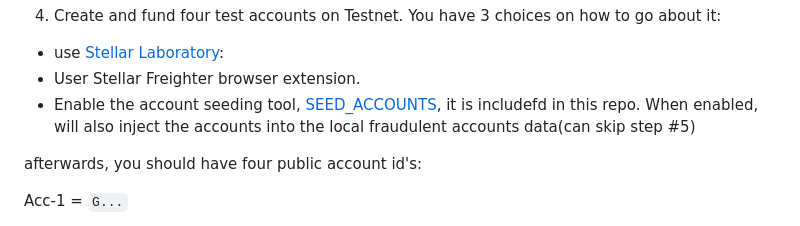
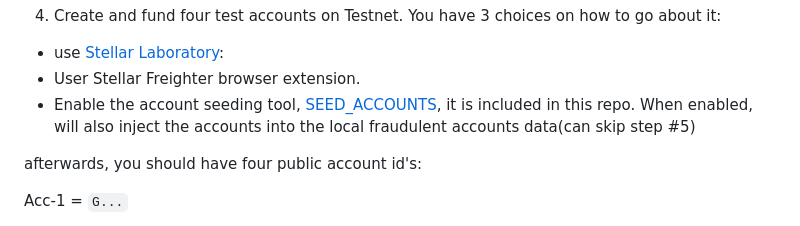
Before and after one commit to sreuland/cdp_fraud_detect, a Markdown page: README.md, the part around the change. Drawn GitHub-style.

Commit message:
fixed typo

```diff
--- a/README.md
+++ b/README.md
@@ -45,7 +45,7 @@ Sample `client_secret.json` file
 4. Create and fund four test accounts on Testnet. You have 3 choices on how to go about it:
   * use [Stellar Laboratory](https://lab.stellar.org/account/create?$=network$id=testnet&label=Testnet&horizonUrl=https:////horizon-testnet.stellar.org&rpcUrl=https:////soroban-testnet.stellar.org&passphrase=Test%20SDF%20Network%20/;%20September%202015;&endpoints$params$order=desc&limit=200;;&transaction$build$operations@$operation_type=&params@;;):
   * User Stellar Freighter browser extension.
-  * Enable the account seeding tool, [SEED_ACCOUNTS](./docker-compose.yml#L55), it is includefd in this repo. When enabled, will also inject the accounts into the local fraudulent accounts data(can skip step #5)
+  * Enable the account seeding tool, [SEED_ACCOUNTS](./docker-compose.yml#L55), it is included in this repo. When enabled, will also inject the accounts into the local fraudulent accounts data(can skip step #5)
 
 afterwards, you should have four public account id's:
 
```
